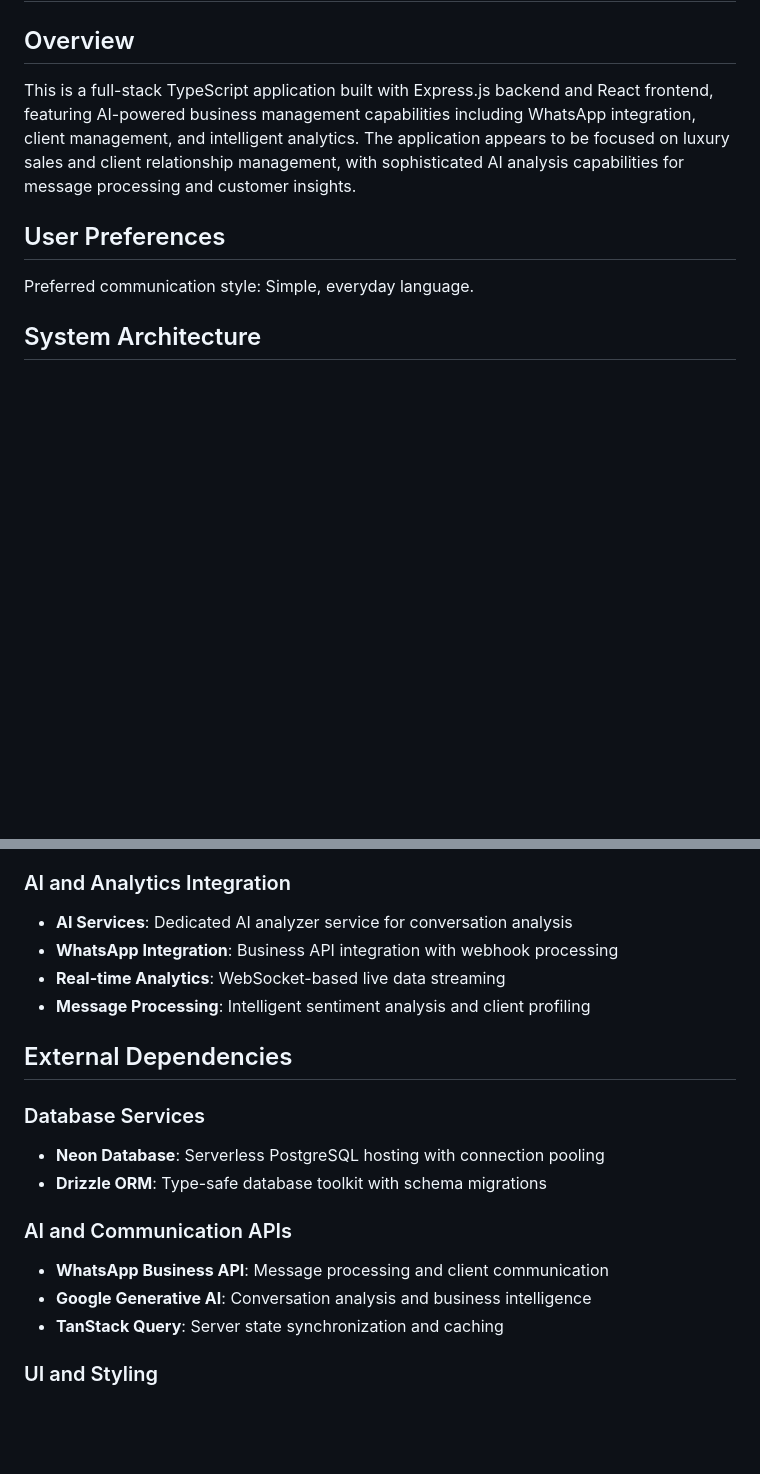
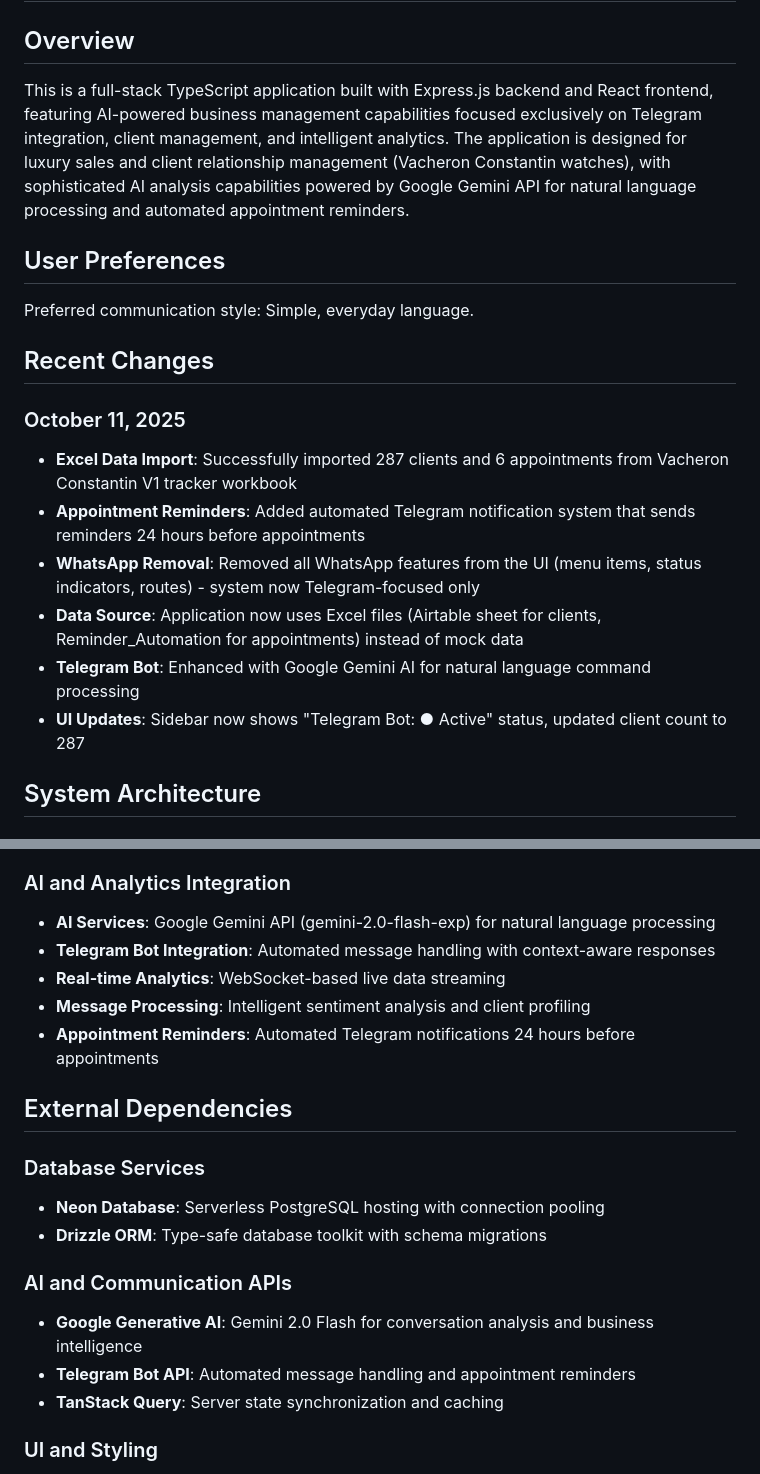
Before and after one commit to OgSmiley1/AIModelAgent, a Markdown page: replit.md, 2 parts joined by grey strips. Rendered like a GitHub page; blank space fills up the shorter version.

Commit message:
Update platform to focus exclusively on Telegram integration
Migrates the application from WhatsApp to Telegram integration, implements Excel data import for clients and appointments, and enhances the AI bot with Google Gemini for natural language processing and automated appointment reminders.

Replit-Commit-Author: Agent
Replit-Commit-Session-Id: 7681266a-4a87-404b-8040-8a060269a420
Replit-Commit-Checkpoint-Type: full_checkpoint
Replit-Commit-Screenshot-Url: https://storage.googleapis.com/screenshot-production-us-central1/9f11a5ec-8e2f-4037-9e82-a6c8242b09c4/7681266a-4a87-404b-8040-8a060269a420/IBZJ0Ur

```diff
--- a/replit.md
+++ b/replit.md
@@ -2,11 +2,21 @@
 
 ## Overview
 
-This is a full-stack TypeScript application built with Express.js backend and React frontend, featuring AI-powered business management capabilities including WhatsApp integration, client management, and intelligent analytics. The application appears to be focused on luxury sales and client relationship management, with sophisticated AI analysis capabilities for message processing and customer insights.
+This is a full-stack TypeScript application built with Express.js backend and React frontend, featuring AI-powered business management capabilities focused exclusively on Telegram integration, client management, and intelligent analytics. The application is designed for luxury sales and client relationship management (Vacheron Constantin watches), with sophisticated AI analysis capabilities powered by Google Gemini API for natural language processing and automated appointment reminders.
 
 ## User Preferences
 
 Preferred communication style: Simple, everyday language.
+
+## Recent Changes
+
+### October 11, 2025
+- **Excel Data Import**: Successfully imported 287 clients and 6 appointments from Vacheron Constantin V1 tracker workbook
+- **Appointment Reminders**: Added automated Telegram notification system that sends reminders 24 hours before appointments
+- **WhatsApp Removal**: Removed all WhatsApp features from the UI (menu items, status indicators, routes) - system now Telegram-focused only
+- **Data Source**: Application now uses Excel files (Airtable sheet for clients, Reminder_Automation for appointments) instead of mock data
+- **Telegram Bot**: Enhanced with Google Gemini AI for natural language command processing
+- **UI Updates**: Sidebar now shows "Telegram Bot: ● Active" status, updated client count to 287
 
 ## System Architecture
 
@@ -39,10 +49,11 @@ Preferred communication style: Simple, everyday language.
 - **API Security**: Express middleware for request validation and error handling
 
 ### AI and Analytics Integration
-- **AI Services**: Dedicated AI analyzer service for conversation analysis
-- **WhatsApp Integration**: Business API integration with webhook processing
+- **AI Services**: Google Gemini API (gemini-2.0-flash-exp) for natural language processing
+- **Telegram Bot Integration**: Automated message handling with context-aware responses
 - **Real-time Analytics**: WebSocket-based live data streaming
 - **Message Processing**: Intelligent sentiment analysis and client profiling
+- **Appointment Reminders**: Automated Telegram notifications 24 hours before appointments
 
 ## External Dependencies
 
@@ -51,8 +62,8 @@ Preferred communication style: Simple, everyday language.
 - **Drizzle ORM**: Type-safe database toolkit with schema migrations
 
 ### AI and Communication APIs
-- **WhatsApp Business API**: Message processing and client communication
-- **Google Generative AI**: Conversation analysis and business intelligence
+- **Google Generative AI**: Gemini 2.0 Flash for conversation analysis and business intelligence
+- **Telegram Bot API**: Automated message handling and appointment reminders
 - **TanStack Query**: Server state synchronization and caching
 
 ### UI and Styling
```
